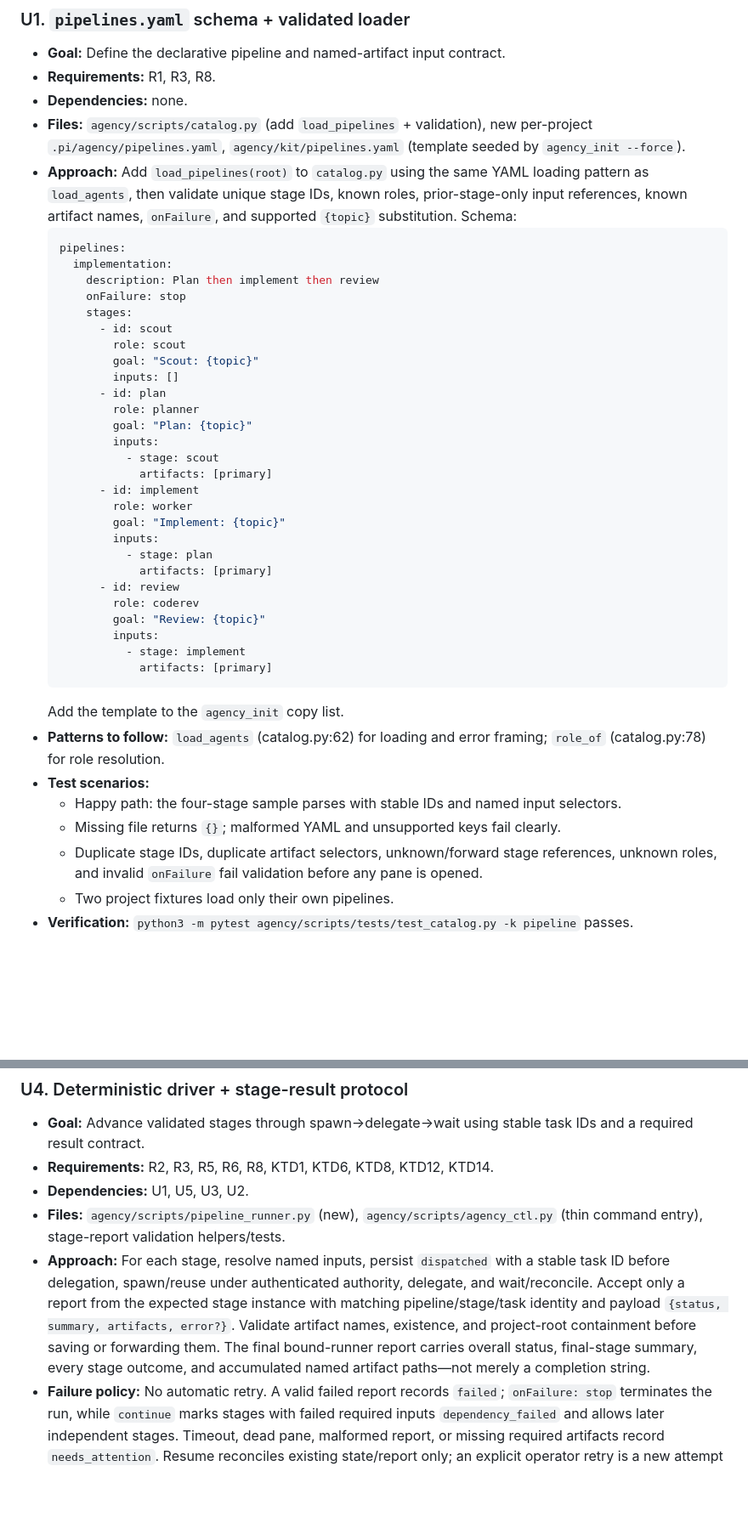
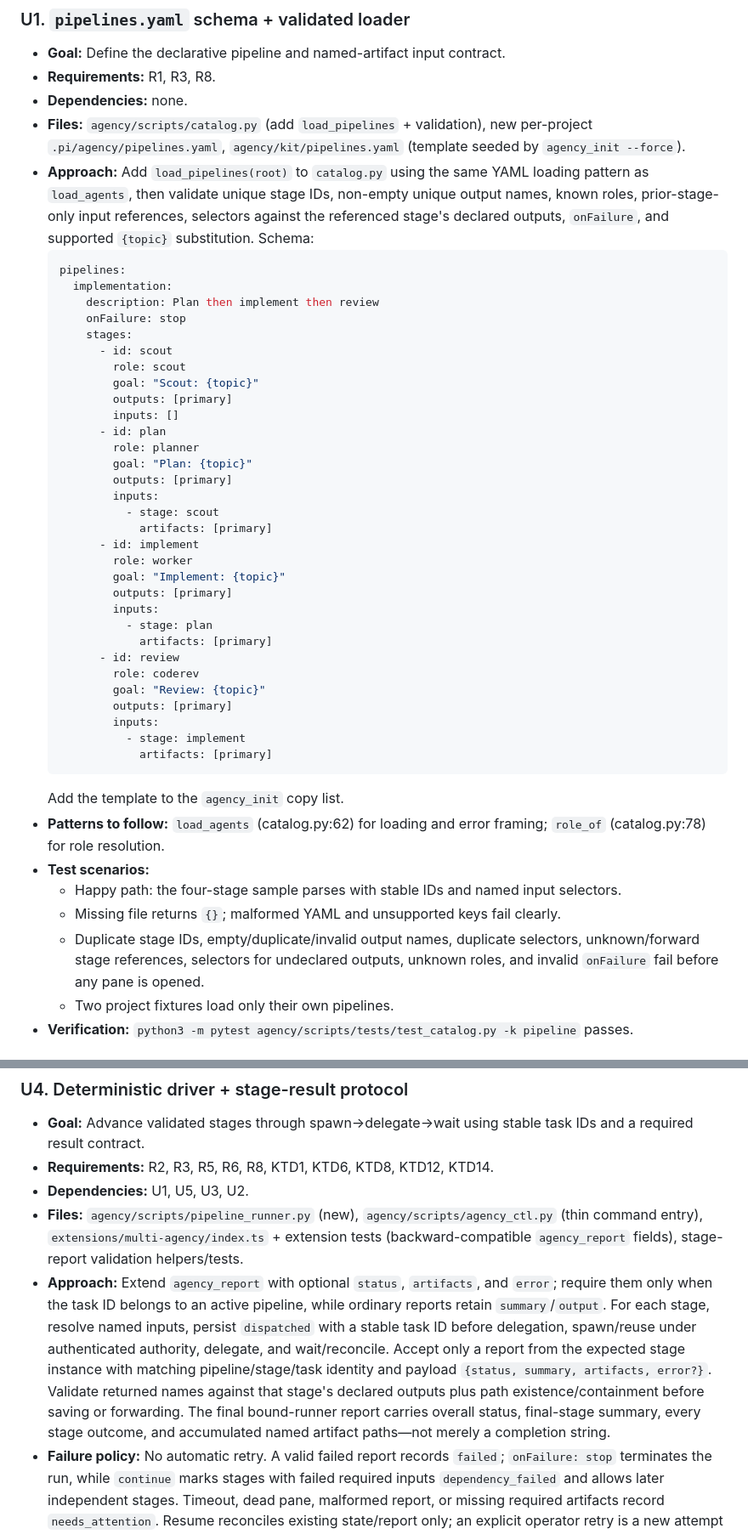
Before and after one commit to tejasghutukade/pi-multi-agency, a Markdown page: docs/plans/2026-07-14-002-feat-agency-declarative-pipelines-plan.md, 2 parts joined by grey strips. Shown at 85% size. GitHub-like rendering; blank space fills up the shorter version.

Commit message:
docs(plan): resolve pipeline execution contracts

````diff
--- a/docs/plans/2026-07-14-002-feat-agency-declarative-pipelines-plan.md
+++ b/docs/plans/2026-07-14-002-feat-agency-declarative-pipelines-plan.md
@@ -109,7 +112,7 @@ Artifact names are unique; paths must normalize inside the project/artifact root
 - **Requirements:** R1, R3, R8.
 - **Dependencies:** none.
 - **Files:** `agency/scripts/catalog.py` (add `load_pipelines` + validation), new per-project `.pi/agency/pipelines.yaml`, `agency/kit/pipelines.yaml` (template seeded by `agency_init --force`).
-- **Approach:** Add `load_pipelines(root)` to `catalog.py` using the same YAML loading pattern as `load_agents`, then validate unique stage IDs, known roles, prior-stage-only input references, known artifact names, `onFailure`, and supported `{topic}` substitution. Schema:
+- **Approach:** Add `load_pipelines(root)` to `catalog.py` using the same YAML loading pattern as `load_agents`, then validate unique stage IDs, non-empty unique output names, known roles, prior-stage-only input references, selectors against the referenced stage's declared outputs, `onFailure`, and supported `{topic}` substitution. Schema:
   ```yaml
   pipelines:
     implementation:
@@ -119,22 +122,26 @@ Artifact names are unique; paths must normalize inside the project/artifact root
         - id: scout
           role: scout
           goal: "Scout: {topic}"
+          outputs: [primary]
           inputs: []
         - id: plan
           role: planner
           goal: "Plan: {topic}"
+          outputs: [primary]
           inputs:
             - stage: scout
               artifacts: [primary]
         - id: implement
           role: worker
           goal: "Implement: {topic}"
+          outputs: [primary]
           inputs:
             - stage: plan
               artifacts: [primary]
         - id: review
           role: coderev
           goal: "Review: {topic}"
+          outputs: [primary]
           inputs:
             - stage: implement
               artifacts: [primary]
@@ -144,7 +151,7 @@ Artifact names are unique; paths must normalize inside the project/artifact root
 - **Test scenarios:**
   - Happy path: the four-stage sample parses with stable IDs and named input selectors.
   - Missing file returns `{}`; malformed YAML and unsupported keys fail clearly.
-  - Duplicate stage IDs, duplicate artifact selectors, unknown/forward stage references, unknown roles, and invalid `onFailure` fail validation before any pane is opened.
+  - Duplicate stage IDs, empty/duplicate/invalid output names, duplicate selectors, unknown/forward stage references, selectors for undeclared outputs, unknown roles, and invalid `onFailure` fail before any pane is opened.
   - Two project fixtures load only their own pipelines.
 - **Verification:** `python3 -m pytest agency/scripts/tests/test_catalog.py -k pipeline` passes.
 
@@ -182,8 +189,8 @@ Artifact names are unique; paths must normalize inside the project/artifact root
 - **Goal:** Advance validated stages through spawn→delegate→wait using stable task IDs and a required result contract.
 - **Requirements:** R2, R3, R5, R6, R8, KTD1, KTD6, KTD8, KTD12, KTD14.
 - **Dependencies:** U1, U5, U3, U2.
-- **Files:** `agency/scripts/pipeline_runner.py` (new), `agency/scripts/agency_ctl.py` (thin command entry), stage-report validation helpers/tests.
-- **Approach:** For each stage, resolve named inputs, persist `dispatched` with a stable task ID before delegation, spawn/reuse under authenticated authority, delegate, and wait/reconcile. Accept only a report from the expected stage instance with matching pipeline/stage/task identity and payload `{status, summary, artifacts, error?}`. Validate artifact names, existence, and project-root containment before saving or forwarding them. The final bound-runner report carries overall status, final-stage summary, every stage outcome, and accumulated named artifact paths—not merely a completion string.
+- **Files:** `agency/scripts/pipeline_runner.py` (new), `agency/scripts/agency_ctl.py` (thin command entry), `extensions/multi-agency/index.ts` + extension tests (backward-compatible `agency_report` fields), stage-report validation helpers/tests.
+- **Approach:** Extend `agency_report` with optional `status`, `artifacts`, and `error`; require them only when the task ID belongs to an active pipeline, while ordinary reports retain `summary`/`output`. For each stage, resolve named inputs, persist `dispatched` with a stable task ID before delegation, spawn/reuse under authenticated authority, delegate, and wait/reconcile. Accept only a report from the expected stage instance with matching pipeline/stage/task identity and payload `{status, summary, artifacts, error?}`. Validate returned names against that stage's declared outputs plus path existence/containment before saving or forwarding. The final bound-runner report carries overall status, final-stage summary, every stage outcome, and accumulated named artifact paths—not merely a completion string.
 - **Failure policy:** No automatic retry. A valid failed report records `failed`; `onFailure: stop` terminates the run, while `continue` marks stages with failed required inputs `dependency_failed` and allows later independent stages. Timeout, dead pane, malformed report, or missing required artifacts record `needs_attention`. Resume reconciles existing state/report only; an explicit operator retry is a new attempt after side-effect assessment.
 - **Patterns to follow:** `cmd_delegate` for envelopes; `cmd_wait` for broker blocking and pane-dead detection.
 - **Test scenarios:**
````
Also changed, not shown: other parts of docs/plans/2026-07-14-002-feat-agency-declarative-pipelines-plan.md (+9 -6 lines).
